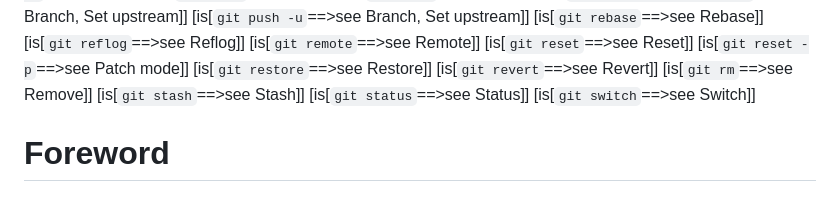
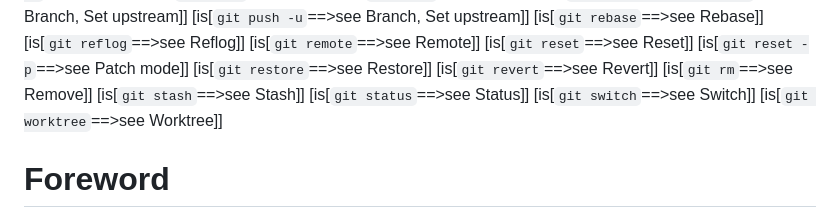
Before and after one commit to beejjorgensen/bggit, a Markdown page: src/bggit_part_005_boilerplate.md, the part around the change. GitHub-like rendering.

```diff
--- a/src/bggit_part_005_boilerplate.md
+++ b/src/bggit_part_005_boilerplate.md
@@ -51,7 +51,7 @@
 [is[`git stash`==>see Stash]]
 [is[`git status`==>see Status]]
 [is[`git switch`==>see Switch]]
-
+[is[`git worktree`==>see Worktree]]
 
 # Foreword
 
```
Also changed, not shown: src/bggit_part_280_workspaces.md (added, +219 -0 lines), src/bggit_part_A900_reference.md (+17 -0 lines).
